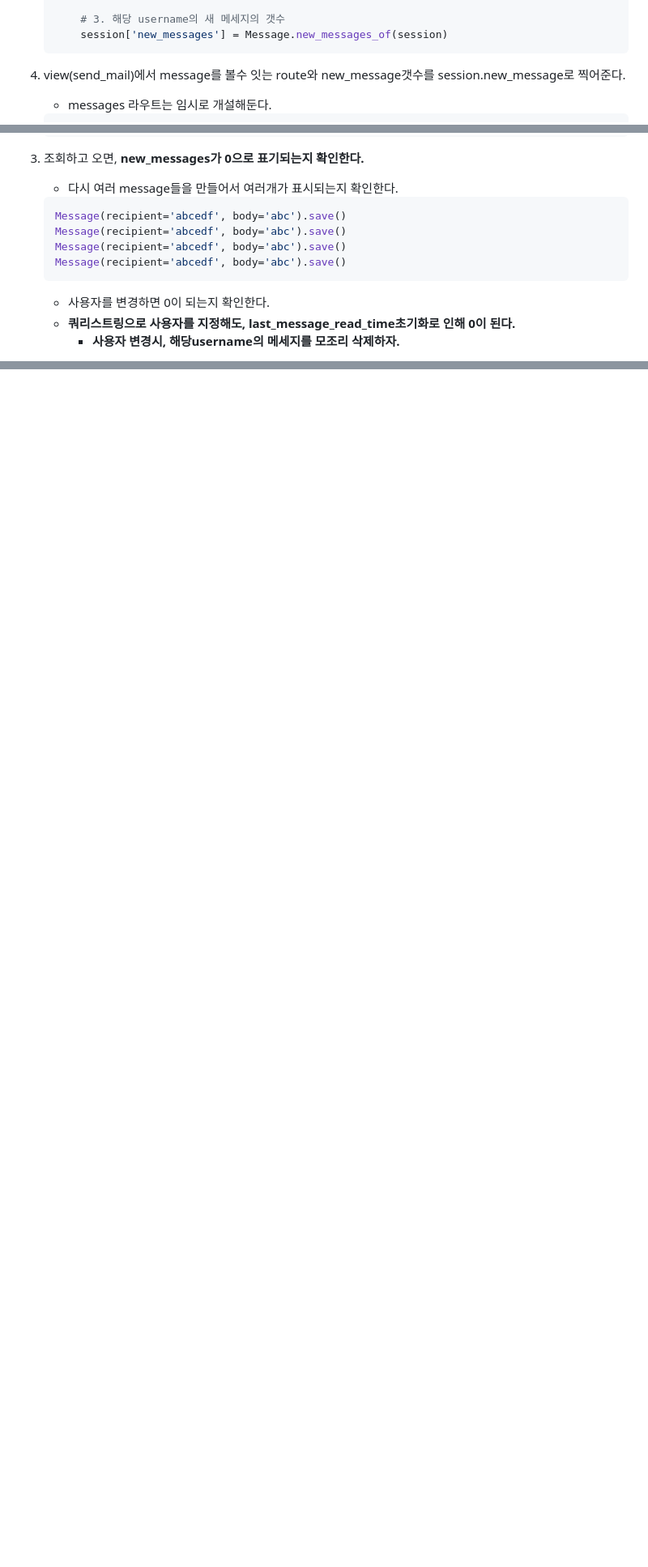
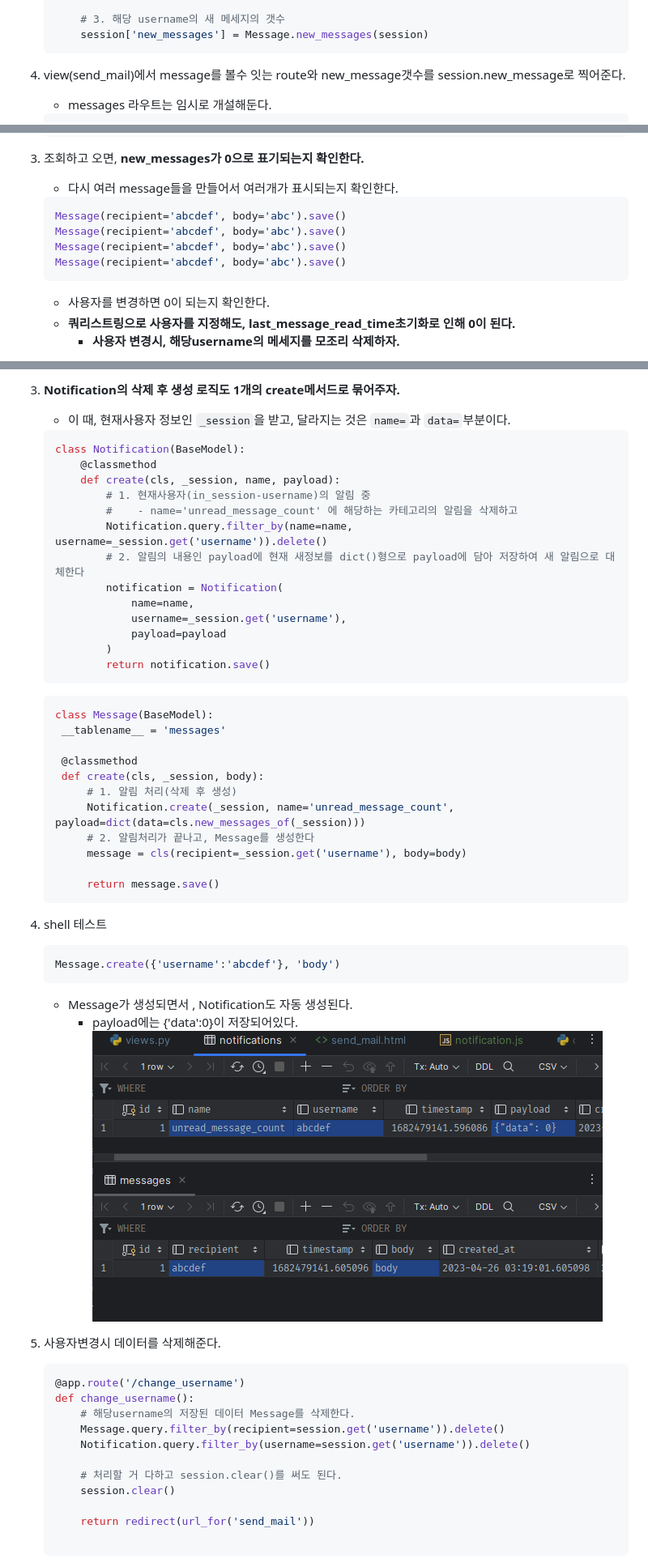
Before and after one commit to is2js/flask-rq-project, a Markdown page: docs/09_session을통한 임시UserName도입 _ Message및Notification .md, 3 parts joined by grey strips. Shown at 81% size. Drawn GitHub-style; pictures changed too: docs/images/create_Test.png (added); blank space fills up the shorter version.

Commit message:
feat: Notification 모델 구현 및 Message 생성시 통합 생성

````diff
--- a/docs/09_session을통한 임시UserName도입 _ Message및Notification .md
+++ b/docs/09_session을통한 임시UserName도입 _ Message및Notification .md
@@ -92,7 +92,7 @@
            session['username'] = username
 
        # 3. 해당 username의 새 메세지의 갯수
-       session['new_messages'] = Message.new_messages_of(session)
+       session['new_messages'] = Message.new_messages(session)
    ```
 
 
@@ -209,10 +209,10 @@
 3. 조회하고 오면, **new_messages가 0으로 표기되는지 확인한다.**
    - 다시 여러 message들을 만들어서 여러개가 표시되는지 확인한다.
    ```python
-   Message(recipient='abcedf', body='abc').save()
-   Message(recipient='abcedf', body='abc').save()
-   Message(recipient='abcedf', body='abc').save()
-   Message(recipient='abcedf', body='abc').save()
+   Message(recipient='abcdef', body='abc').save()
+   Message(recipient='abcdef', body='abc').save()
+   Message(recipient='abcdef', body='abc').save()
+   Message(recipient='abcdef', body='abc').save()
    ```
    - 사용자를 변경하면 0이 되는지 확인한다.
    - **쿼리스트링으로 사용자를 지정해도, last_message_read_time초기화로 인해 0이 된다.**
@@ -250,0 +319,53 @@
+3. **Notification의 삭제 후 생성 로직도 1개의 create메서드로 묶어주자.**
+   - 이 때, 현재사용자 정보인 `_session`을 받고, 달라지는 것은 `name=`과 `data=`부분이다.
+   ```python
+   class Notification(BaseModel):
+       @classmethod
+       def create(cls, _session, name, payload):
+           # 1. 현재사용자(in_session-username)의 알림 중
+           #    - name='unread_message_count' 에 해당하는 카테고리의 알림을 삭제하고
+           Notification.query.filter_by(name=name, username=_session.get('username')).delete()
+           # 2. 알림의 내용인 payload에 현재 새정보를 dict()형으로 payload에 담아 저장하여 새 알림으로 대체한다
+           notification = Notification(
+               name=name,
+               username=_session.get('username'),
+               payload=payload
+           )
+           return notification.save()
+   ```
+   ```python
+   class Message(BaseModel):
+    __tablename__ = 'messages'
+
+    @classmethod
+    def create(cls, _session, body):
+        # 1. 알림 처리(삭제 후 생성)
+        Notification.create(_session, name='unread_message_count', payload=dict(data=cls.new_messages_of(_session)))
+        # 2. 알림처리가 끝나고, Message를 생성한다
+        message = cls(recipient=_session.get('username'), body=body)
+
+        return message.save()
+   ```
+
+4. shell 테스트
+   ```python
+   Message.create({'username':'abcdef'}, 'body')
+   ```
+   - Message가 생성되면서 , Notification도 자동 생성된다.
+      - payload에는 {'data':0}이 저장되어있다.
+      ![img.png](images/create_Test.png)
+
+5. 사용자변경시 데이터를 삭제해준다.
+   ```python
+   @app.route('/change_username')
+   def change_username():
+       # 해당username의 저장된 데이터 Message를 삭제한다.
+       Message.query.filter_by(recipient=session.get('username')).delete()
+       Notification.query.filter_by(username=session.get('username')).delete()
+
+       # 처리할 거 다하고 session.clear()를 써도 된다.
+       session.clear()
+
+       return redirect(url_for('send_mail'))
+
+   ```
````
Also changed, not shown: other parts of docs/09_session을통한 임시UserName도입 _ Message및Notification .md (+72 -4 lines), docs/10_message badge의 실시간 처리와 post route용 모델 Notification의 활용.md (added, +34 -0 lines), 4 other files.
